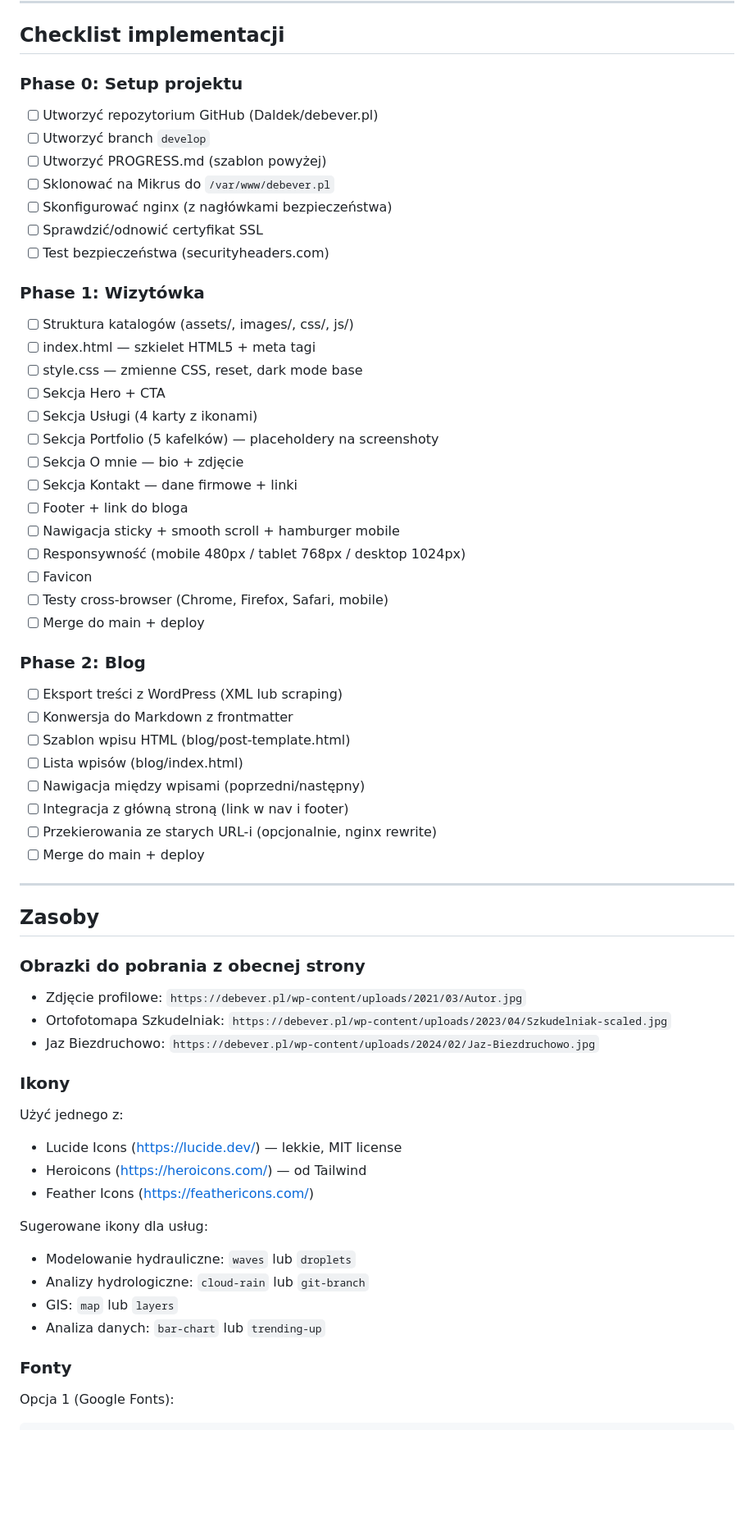
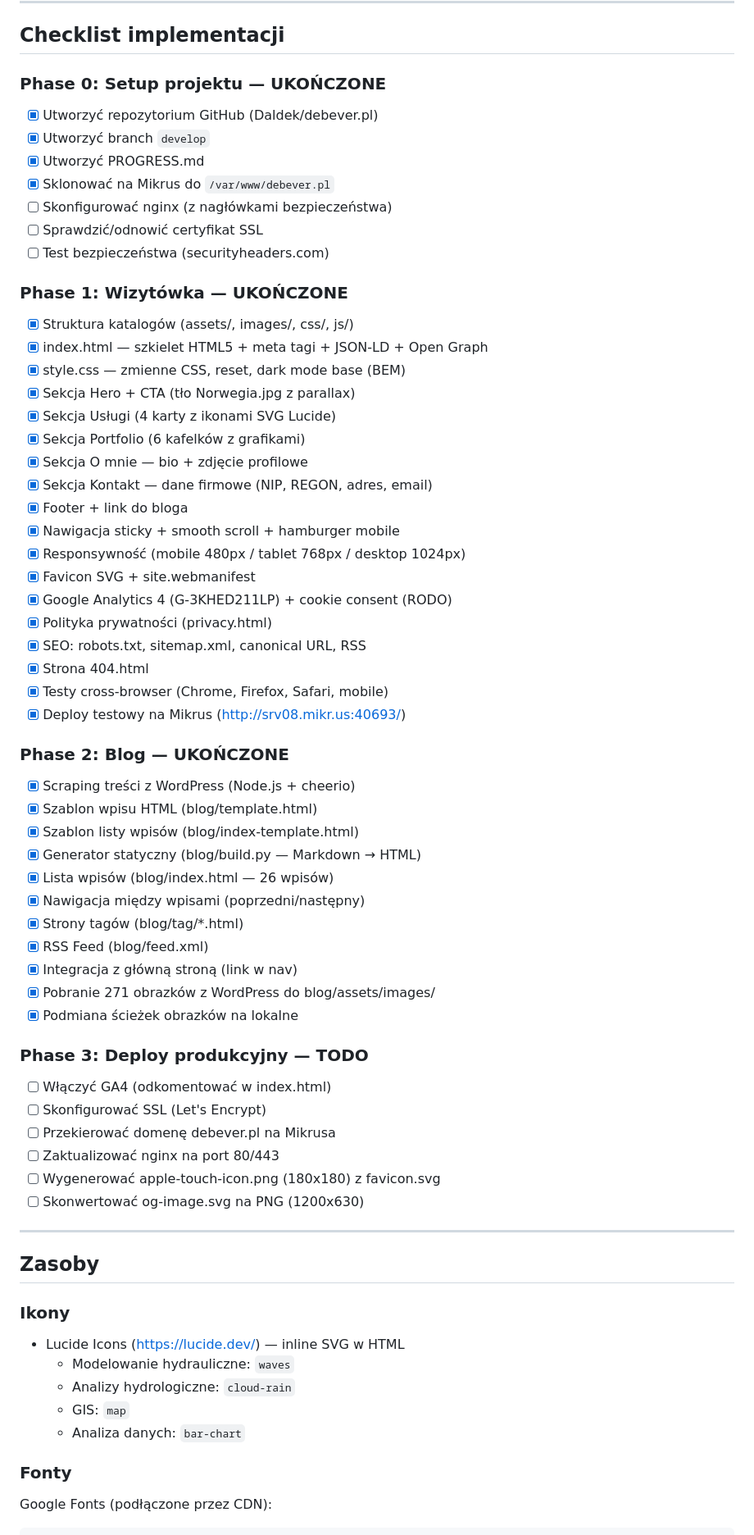
Before and after one commit to Daldek/debever.pl, a Markdown page: CLAUDE.md, the part around one of its changes. Shown at 82% size. GitHub-like rendering; blank space fills up the shorter version.

````diff
--- a/CLAUDE.md
+++ b/CLAUDE.md
@@ -520,68 +542,73 @@ server {
 
 ## Checklist implementacji
 
-### Phase 0: Setup projektu
+### Phase 0: Setup projektu — UKOŃCZONE
 
-- [ ] Utworzyć repozytorium GitHub (Daldek/debever.pl)
-- [ ] Utworzyć branch `develop`
-- [ ] Utworzyć PROGRESS.md (szablon powyżej)
-- [ ] Sklonować na Mikrus do `/var/www/debever.pl`
+- [x] Utworzyć repozytorium GitHub (Daldek/debever.pl)
+- [x] Utworzyć branch `develop`
+- [x] Utworzyć PROGRESS.md
+- [x] Sklonować na Mikrus do `/var/www/debever.pl`
 - [ ] Skonfigurować nginx (z nagłówkami bezpieczeństwa)
 - [ ] Sprawdzić/odnowić certyfikat SSL
 - [ ] Test bezpieczeństwa (securityheaders.com)
 
-### Phase 1: Wizytówka
+### Phase 1: Wizytówka — UKOŃCZONE
 
-- [ ] Struktura katalogów (assets/, images/, css/, js/)
-- [ ] index.html — szkielet HTML5 + meta tagi
-- [ ] style.css — zmienne CSS, reset, dark mode base
-- [ ] Sekcja Hero + CTA
-- [ ] Sekcja Usługi (4 karty z ikonami)
-- [ ] Sekcja Portfolio (5 kafelków) — placeholdery na screenshoty
-- [ ] Sekcja O mnie — bio + zdjęcie
-- [ ] Sekcja Kontakt — dane firmowe + linki
-- [ ] Footer + link do bloga
-- [ ] Nawigacja sticky + smooth scroll + hamburger mobile
-- [ ] Responsywność (mobile 480px / tablet 768px / desktop 1024px)
-- [ ] Favicon
-- [ ] Testy cross-browser (Chrome, Firefox, Safari, mobile)
-- [ ] Merge do main + deploy
+- [x] Struktura katalogów (assets/, images/, css/, js/)
+- [x] index.html — szkielet HTML5 + meta tagi + JSON-LD + Open Graph
+- [x] style.css — zmienne CSS, reset, dark mode base (BEM)
+- [x] Sekcja Hero + CTA (tło Norwegia.jpg z parallax)
+- [x] Sekcja Usługi (4 karty z ikonami SVG Lucide)
+- [x] Sekcja Portfolio (6 kafelków z grafikami)
+- [x] Sekcja O mnie — bio + zdjęcie profilowe
+- [x] Sekcja Kontakt — dane firmowe (NIP, REGON, adres, email)
+- [x] Footer + link do bloga
+- [x] Nawigacja sticky + smooth scroll + hamburger mobile
+- [x] Responsywność (mobile 480px / tablet 768px / desktop 1024px)
+- [x] Favicon SVG + site.webmanifest
+- [x] Google Analytics 4 (G-3KHED211LP) + cookie consent (RODO)
+- [x] Polityka prywatności (privacy.html)
+- [x] SEO: robots.txt, sitemap.xml, canonical URL, RSS
+- [x] Strona 404.html
+- [x] Testy cross-browser (Chrome, Firefox, Safari, mobile)
+- [x] Deploy testowy na Mikrus (http://srv08.mikr.us:40693/)
 
-### Phase 2: Blog
+### Phase 2: Blog — UKOŃCZONE
 
-- [ ] Eksport treści z WordPress (XML lub scraping)
-- [ ] Konwersja do Markdown z frontmatter
-- [ ] Szablon wpisu HTML (blog/post-template.html)
-- [ ] Lista wpisów (blog/index.html)
-- [ ] Nawigacja między wpisami (poprzedni/następny)
-- [ ] Integracja z główną stroną (link w nav i footer)
-- [ ] Przekierowania ze starych URL-i (opcjonalnie, nginx rewrite)
-- [ ] Merge do main + deploy
+- [x] Scraping treści z WordPress (Node.js + cheerio)
+- [x] Szablon wpisu HTML (blog/template.html)
+- [x] Szablon listy wpisów (blog/index-template.html)
+- [x] Generator statyczny (blog/build.py — Markdown → HTML)
+- [x] Lista wpisów (blog/index.html — 26 wpisów)
+- [x] Nawigacja między wpisami (poprzedni/następny)
+- [x] Strony tagów (blog/tag/*.html)
+- [x] RSS Feed (blog/feed.xml)
+- [x] Integracja z główną stroną (link w nav)
+- [x] Pobranie 271 obrazków z WordPress do blog/assets/images/
+- [x] Podmiana ścieżek obrazków na lokalne
+
+### Phase 3: Deploy produkcyjny — TODO
+
+- [ ] Włączyć GA4 (odkomentować w index.html)
+- [ ] Skonfigurować SSL (Let's Encrypt)
+- [ ] Przekierować domenę debever.pl na Mikrusa
+- [ ] Zaktualizować nginx na port 80/443
+- [ ] Wygenerować apple-touch-icon.png (180x180) z favicon.svg
+- [ ] Skonwertować og-image.svg na PNG (1200x630)
 
 ---
 
 ## Zasoby
 
-### Obrazki do pobrania z obecnej strony
-
-- Zdjęcie profilowe: `https://debever.pl/wp-content/uploads/2021/03/Autor.jpg`
-- Ortofotomapa Szkudelniak: `https://debever.pl/wp-content/uploads/2023/04/Szkudelniak-scaled.jpg`
-- Jaz Biezdruchowo: `https://debever.pl/wp-content/uploads/2024/02/Jaz-Biezdruchowo.jpg`
-
 ### Ikony
 
-Użyć jednego z:
-- Lucide Icons (https://lucide.dev/) — lekkie, MIT license
-- Heroicons (https://heroicons.com/) — od Tailwind
-- Feather Icons (https://feathericons.com/)
-
-Sugerowane ikony dla usług:
-- Modelowanie hydrauliczne: `waves` lub `droplets`
-- Analizy hydrologiczne: `cloud-rain` lub `git-branch`
-- GIS: `map` lub `layers`
-- Analiza danych: `bar-chart` lub `trending-up`
+- Lucide Icons (https://lucide.dev/) — inline SVG w HTML
+  - Modelowanie hydrauliczne: `waves`
+  - Analizy hydrologiczne: `cloud-rain`
+  - GIS: `map`
+  - Analiza danych: `bar-chart`
 
 ### Fonty
 
-Opcja 1 (Google Fonts):
+Google Fonts (podłączone przez CDN):
 ```html
````
Also changed, not shown: other parts of CLAUDE.md (+71 -49 lines).
